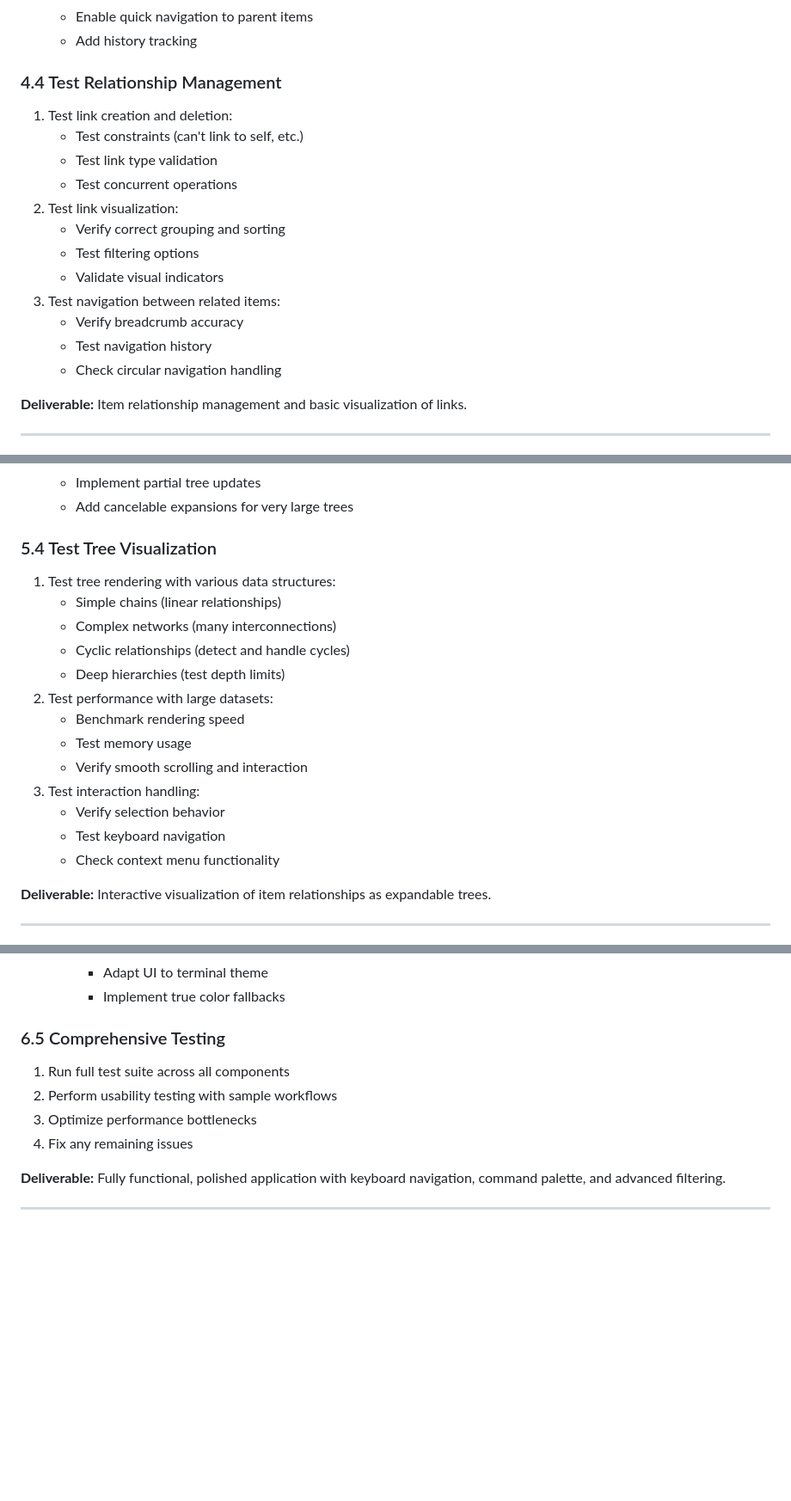
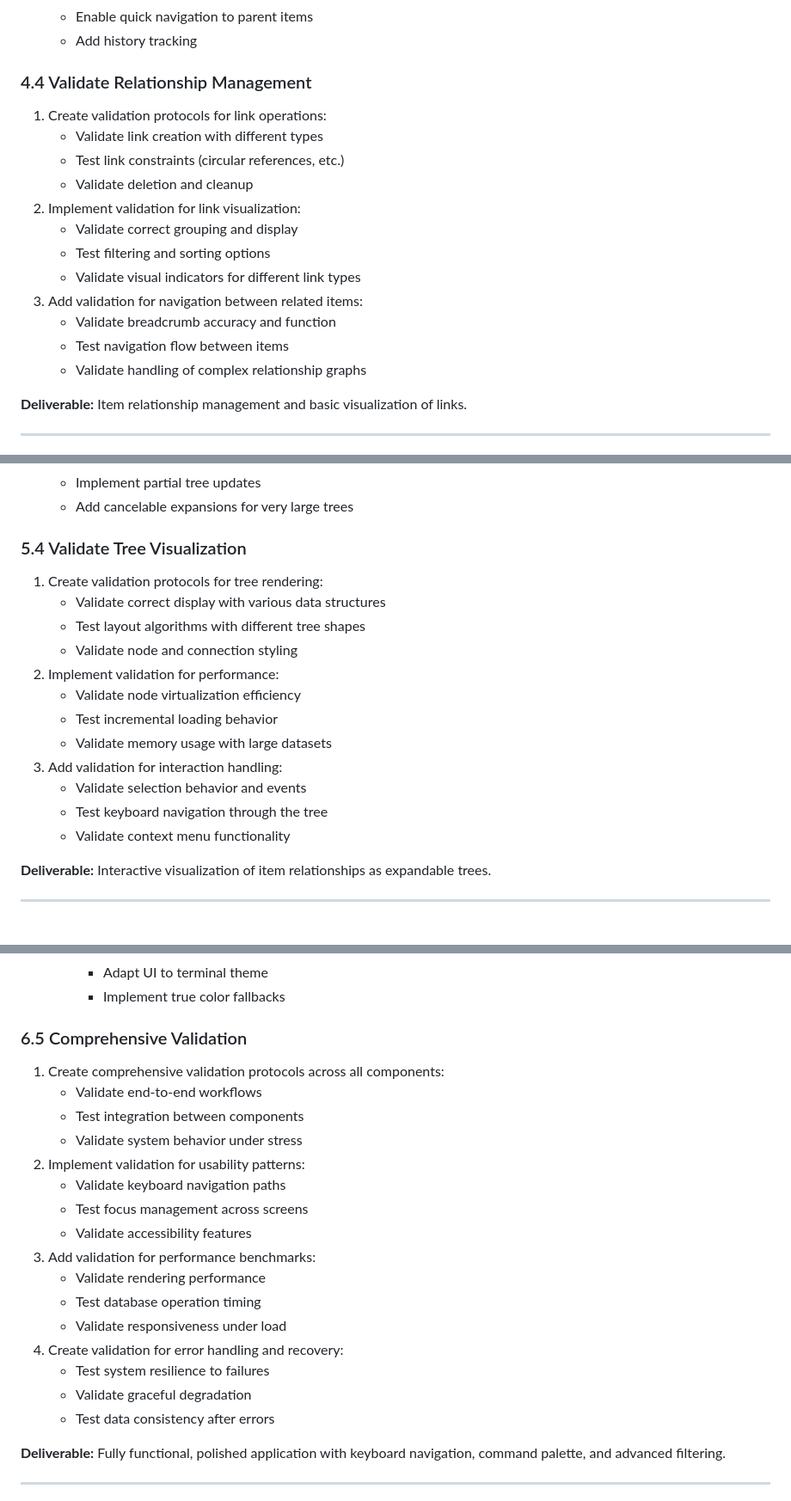
Before and after one commit to EssejTobor/POS, a Markdown page: docs/IMPLEMENTATION_PLAN.md, 3 parts joined by grey strips. Shown: that part at 86% size. GitHub-like rendering; blank space fills up the shorter version.

```diff
--- a/docs/IMPLEMENTATION_PLAN.md
+++ b/docs/IMPLEMENTATION_PLAN.md
@@ -190,19 +220,19 @@ This plan reorganizes the Textual UI implementation into a sequential process wi
    - Enable quick navigation to parent items
    - Add history tracking
 
-### 4.4 Test Relationship Management
-1. Test link creation and deletion:
-   - Test constraints (can't link to self, etc.)
-   - Test link type validation
-   - Test concurrent operations
-2. Test link visualization:
-   - Verify correct grouping and sorting
-   - Test filtering options
-   - Validate visual indicators
-3. Test navigation between related items:
-   - Verify breadcrumb accuracy
-   - Test navigation history
-   - Check circular navigation handling
+### 4.4 Validate Relationship Management
+1. Create validation protocols for link operations:
+   - Validate link creation with different types
+   - Test link constraints (circular references, etc.)
+   - Validate deletion and cleanup
+2. Implement validation for link visualization:
+   - Validate correct grouping and display
+   - Test filtering and sorting options
+   - Validate visual indicators for different link types
+3. Add validation for navigation between related items:
+   - Validate breadcrumb accuracy and function
+   - Test navigation flow between items
+   - Validate handling of complex relationship graphs
 
 **Deliverable:** Item relationship management and basic visualization of links.
 
@@ -283,20 +313,19 @@ This plan reorganizes the Textual UI implementation into a sequential process wi
    - Implement partial tree updates
    - Add cancelable expansions for very large trees
 
-### 5.4 Test Tree Visualization
-1. Test tree rendering with various data structures:
-   - Simple chains (linear relationships)
-   - Complex networks (many interconnections)
-   - Cyclic relationships (detect and handle cycles)
-   - Deep hierarchies (test depth limits)
-2. Test performance with large datasets:
-   - Benchmark rendering speed
-   - Test memory usage
-   - Verify smooth scrolling and interaction
-3. Test interaction handling:
-   - Verify selection behavior
-   - Test keyboard navigation
-   - Check context menu functionality
+### 5.4 Validate Tree Visualization
+1. Create validation protocols for tree rendering:
+   - Validate correct display with various data structures
+   - Test layout algorithms with different tree shapes
+   - Validate node and connection styling
+2. Implement validation for performance:
+   - Validate node virtualization efficiency
+   - Test incremental loading behavior
+   - Validate memory usage with large datasets
+3. Add validation for interaction handling:
+   - Validate selection behavior and events
+   - Test keyboard navigation through the tree
+   - Validate context menu functionality
 
 **Deliverable:** Interactive visualization of item relationships as expandable trees.
 
@@ -404,11 +433,23 @@ This plan reorganizes the Textual UI implementation into a sequential process wi
      - Adapt UI to terminal theme
      - Implement true color fallbacks
 
-### 6.5 Comprehensive Testing
-1. Run full test suite across all components
-2. Perform usability testing with sample workflows
-3. Optimize performance bottlenecks
-4. Fix any remaining issues
+### 6.5 Comprehensive Validation
+1. Create comprehensive validation protocols across all components:
+   - Validate end-to-end workflows
+   - Test integration between components
+   - Validate system behavior under stress
+2. Implement validation for usability patterns:
+   - Validate keyboard navigation paths
+   - Test focus management across screens
+   - Validate accessibility features
+3. Add validation for performance benchmarks:
+   - Validate rendering performance
+   - Test database operation timing
+   - Validate responsiveness under load
+4. Create validation for error handling and recovery:
+   - Test system resilience to failures
+   - Validate graceful degradation
+   - Test data consistency after errors
 
 **Deliverable:** Fully functional, polished application with keyboard navigation, command palette, and advanced filtering.
 
```
Also changed, not shown: other parts of docs/IMPLEMENTATION_PLAN.md (+44 -14 lines).
